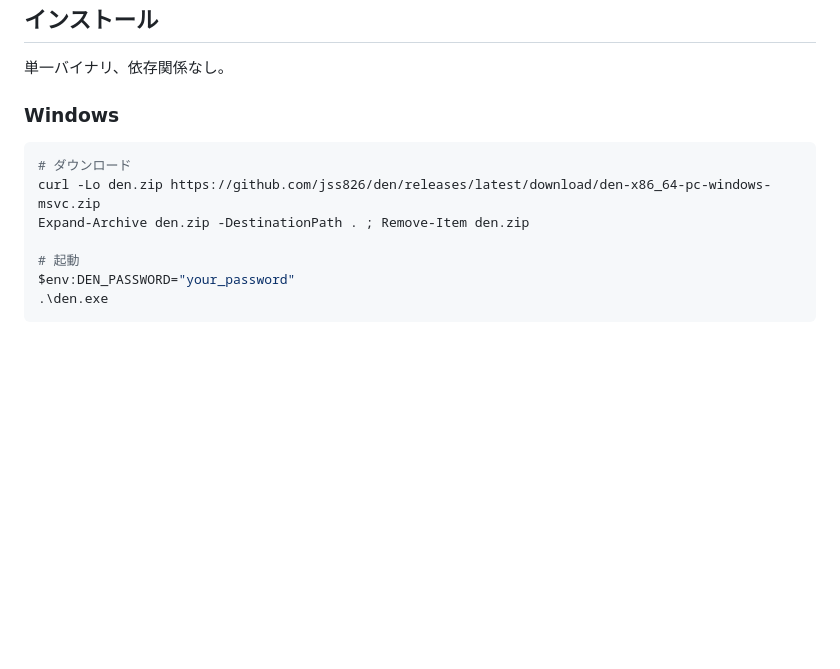
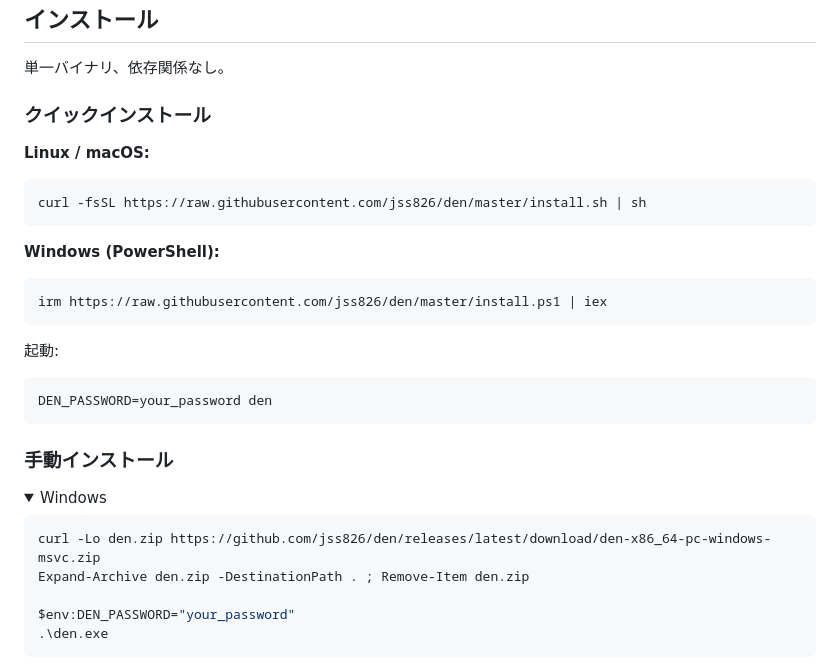
Before and after one commit to jss826/den, a Markdown page: README.ja.md, the part around one of its changes. GitHub-like rendering; folded sections open; blank space fills up the shorter version.

Commit message:
docs: add quick install one-liner to README
Co-Authored-By: Claude Opus 4.6 <noreply@anthropic.com>

````diff
--- a/README.ja.md
+++ b/README.ja.md
@@ -30,14 +30,35 @@
 
 単一バイナリ、依存関係なし。
 
-### Windows
+### クイックインストール
+
+**Linux / macOS:**
+
+```bash
+curl -fsSL https://raw.githubusercontent.com/jss826/den/master/install.sh | sh
+```
+
+**Windows (PowerShell):**
 
 ```powershell
-# ダウンロード
+irm https://raw.githubusercontent.com/jss826/den/master/install.ps1 | iex
+```
+
+起動:
+
+```bash
+DEN_PASSWORD=your_password den
+```
+
+### 手動インストール
+
+<details>
+<summary>Windows</summary>
+
+```powershell
 curl -Lo den.zip https://github.com/jss826/den/releases/latest/download/den-x86_64-pc-windows-msvc.zip
 Expand-Archive den.zip -DestinationPath . ; Remove-Item den.zip
 
-# 起動
 $env:DEN_PASSWORD="your_password"
 .\den.exe
 ```
````
Also changed, not shown: other parts of README.ja.md (+6 -1 lines), README.md (+30 -4 lines).
